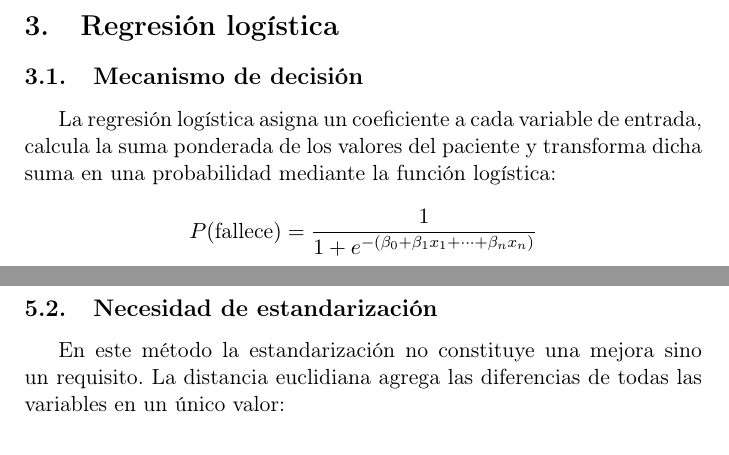
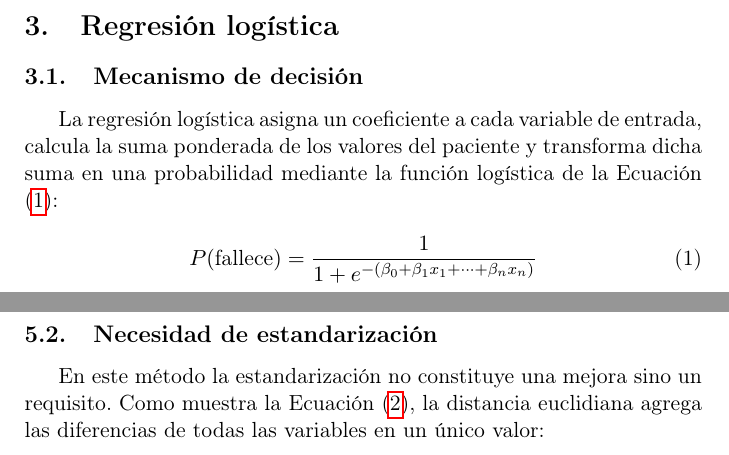
Before and after one commit to JozMdz/Realidad_Virtual, a LaTeX document (documentos/02_modelos.tex): two parts of pages 4 and 8 of 12, joined at a grey line, cut so that both start at the same text. Compiled offline with pdfLaTeX.

Commit message:
Numera las ecuaciones y las referencia desde el texto
Las tres formulas en bloque usaban el entorno sin numeracion, de modo
que no podian citarse como si ocurre con figuras y tablas. Pasan al
entorno equation con su etiqueta: los limites del rango intercuartilico
en el documento de preprocesamiento, y la funcion logistica y la
distancia euclidiana en el de modelos.

El texto que las introduce ahora las menciona por su numero.

Co-Authored-By: Claude Opus 5 <noreply@anthropic.com>
Claude-Session: https://claude.ai/code/session_01JR7vQFhyn7McYYj5jTHVNT

```diff
--- a/documentos/02_modelos.tex
+++ b/documentos/02_modelos.tex
@@ -67,11 +67,12 @@
 
 La regresión logística asigna un coeficiente a cada variable de entrada, calcula la suma ponderada
 de los valores del paciente y transforma dicha suma en una probabilidad mediante la función
-logística:
+logística de la Ecuación \eqref{eq:logistica}:
 
-\[
+\begin{equation}
 P(\text{fallece}) = \frac{1}{1 + e^{-(\beta_0 + \beta_1 x_1 + \cdots + \beta_n x_n)}}
-\]
+\label{eq:logistica}
+\end{equation}
 
 El resultado se interpreta directamente como probabilidad de fallecimiento. Un coeficiente
 positivo indica que valores mayores de esa variable incrementan el riesgo estimado; uno negativo,
@@ -173,12 +174,14 @@
 
 \subsection{Necesidad de estandarización}
 
-En este método la estandarización no constituye una mejora sino un requisito. La distancia
-euclidiana agrega las diferencias de todas las variables en un único valor:
+En este método la estandarización no constituye una mejora sino un requisito. Como muestra la
+Ecuación \eqref{eq:distancia}, la distancia euclidiana agrega las diferencias de todas las
+variables en un único valor:
 
-\[
+\begin{equation}
 d(a, b) = \sqrt{\sum_{i=1}^{n} (a_i - b_i)^2}
-\]
+\label{eq:distancia}
+\end{equation}
 
 Sin estandarización, las variables de mayor recorrido dominan la suma. La glucosa abarca un
 intervalo de aproximadamente 318 unidades, mientras que el pH se desplaza entre 7.25 y 7.60: una
```
Also changed, not shown: documentos/01_preprocesamiento.tex (+5 -3 lines).
